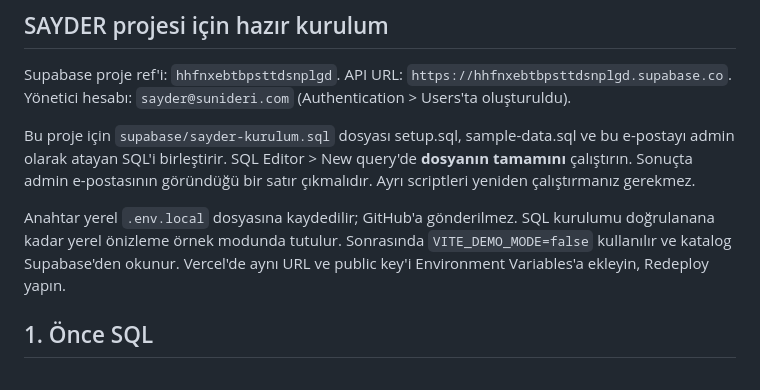
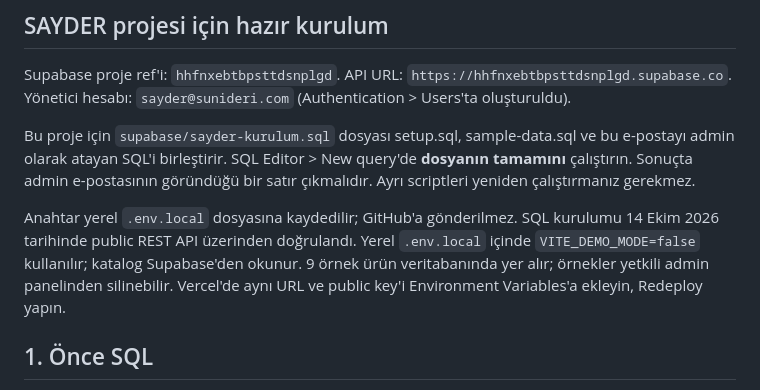
Before and after one commit to yusuf-basaran/Sayder, a Markdown page: README.md, the part around the change. Rendered like a GitHub page.

Commit message:
Document verified live SAYDER Supabase connection

```diff
--- a/README.md
+++ b/README.md
@@ -18,8 +18,9 @@ bu e-postayı admin olarak atayan SQL'i birleştirir. SQL Editor > New query'de
 çıkmalıdır. Ayrı scriptleri yeniden çalıştırmanız gerekmez.
 
 Anahtar yerel `.env.local` dosyasına kaydedilir; GitHub'a gönderilmez.
-SQL kurulumu doğrulanana kadar yerel önizleme örnek modunda tutulur.
-Sonrasında `VITE_DEMO_MODE=false` kullanılır ve katalog Supabase'den okunur.
+SQL kurulumu 14 Ekim 2026 tarihinde public REST API üzerinden doğrulandı.
+Yerel `.env.local` içinde `VITE_DEMO_MODE=false` kullanılır; katalog Supabase'den okunur.
+9 örnek ürün veritabanında yer alır; örnekler yetkili admin panelinden silinebilir.
 Vercel'de aynı URL ve public key'i Environment Variables'a ekleyin, Redeploy yapın.
 
 ## 1. Önce SQL
```
